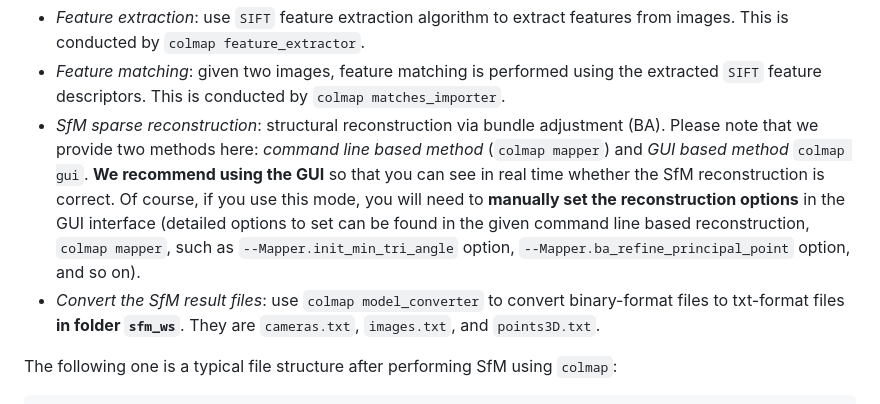
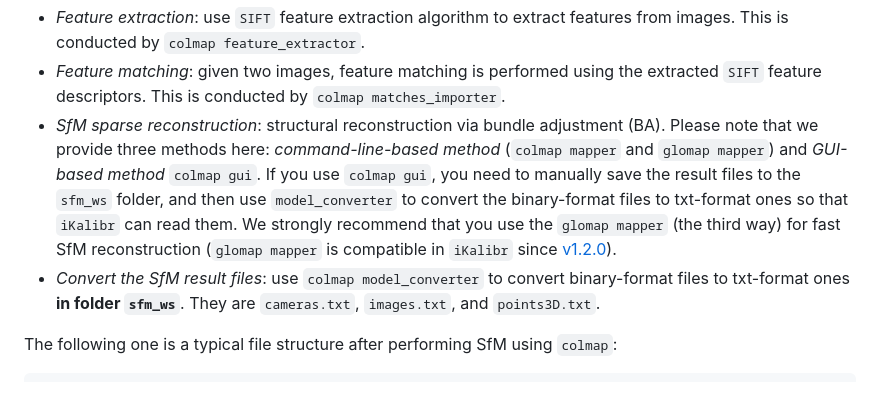
Before and after one commit to Unsigned-Long/iKalibr, a Markdown page: docs/details/use_ikalibr.md, the part around the change. Drawn GitHub-style.

```diff
--- a/docs/details/use_ikalibr.md
+++ b/docs/details/use_ikalibr.md
@@ -123,8 +123,8 @@ colmap model_converter --input_path /home/csl/ros_ws/iKalibr/src/ikalibr/data/re
 
 + *Feature extraction*: use `SIFT` feature extraction algorithm to extract features from images. This is conducted by `colmap feature_extractor`.
 + *Feature matching*: given two images, feature matching is performed using the extracted `SIFT` feature descriptors. This is conducted by `colmap matches_importer`.
-+ *SfM sparse reconstruction*: structural reconstruction via bundle adjustment (BA). Please note that we provide two methods here: *command line based method* (`colmap mapper`) and *GUI based method* `colmap gui`. **We recommend using the GUI** so that you can see in real time whether the SfM reconstruction is correct. Of course, if you use this mode, you will need to **manually set the reconstruction options** in the GUI interface (detailed options to set can be found in the given command line based reconstruction, `colmap mapper`, such as `--Mapper.init_min_tri_angle` option, `--Mapper.ba_refine_principal_point` option, and so on).
-+ *Convert the SfM result files*: use `colmap model_converter` to convert binary-format files to txt-format files **in folder `sfm_ws`**. They are `cameras.txt`, `images.txt`, and `points3D.txt`.
++ *SfM sparse reconstruction*: structural reconstruction via bundle adjustment (BA). Please note that we provide three methods here: *command-line-based method* (`colmap mapper` and `glomap mapper`) and *GUI-based method* `colmap gui`. If you use `colmap gui`, you need to manually save the result files to the `sfm_ws` folder, and then use `model_converter` to convert the binary-format files to txt-format ones so that `iKalibr` can read them. We strongly recommend that you use the `glomap mapper` (the third way) for fast SfM reconstruction (`glomap mapper` is compatible in `iKalibr` since [v1.2.0](https://github.com/Unsigned-Long/iKalibr/releases/tag/v1.2.0)).
++ *Convert the SfM result files*: use `colmap model_converter` to convert binary-format files to txt-format ones **in folder `sfm_ws`**. They are `cameras.txt`, `images.txt`, and `points3D.txt`.
 
 The following one is a typical file structure after performing SfM using `colmap`:
 
```
